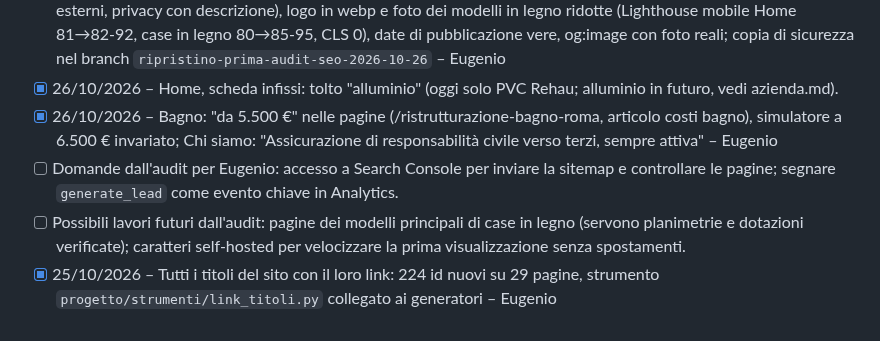
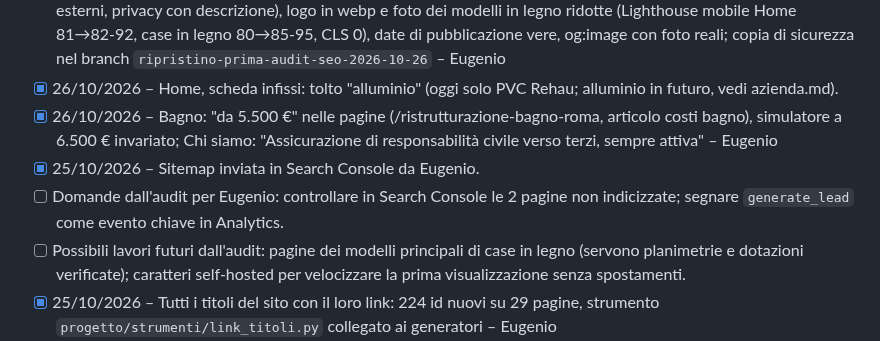
Before and after one commit to mdedilgroupsrls-png/mdedilgroup-sito, a Markdown page: progetto/da-fare.md, the part around the change. Drawn GitHub-style.

```diff
--- a/progetto/da-fare.md
+++ b/progetto/da-fare.md
@@ -9,7 +9,8 @@ Aggiornato al 14/10/2026, giorno in cui il sito Nero & Oro è andato online.
 - [x] 26/10/2026 – Audit SEO: articoli di nuovo online (tolto il 302 verso la Home, `uscite.py` e la funzione Netlify `uscite.js` eliminati; in Home le schede restano per data), sitemap rifatta con `sitemap.py` (29 pagine, lastmod reali), 301 da `.html` a indirizzo pulito, descrizioni corrette (configuratore infissi senza "posa compresa", simulatore esterni, privacy con descrizione), logo in webp e foto dei modelli in legno ridotte (Lighthouse mobile Home 81→82-92, case in legno 80→85-95, CLS 0), date di pubblicazione vere, og:image con foto reali; copia di sicurezza nel branch `ripristino-prima-audit-seo-2026-10-26` – Eugenio
 - [x] 26/10/2026 – Home, scheda infissi: tolto "alluminio" (oggi solo PVC Rehau; alluminio in futuro, vedi azienda.md).
 - [x] 26/10/2026 – Bagno: "da 5.500 €" nelle pagine (/ristrutturazione-bagno-roma, articolo costi bagno), simulatore a 6.500 € invariato; Chi siamo: "Assicurazione di responsabilità civile verso terzi, sempre attiva" – Eugenio
-- [ ] Domande dall'audit per Eugenio: accesso a Search Console per inviare la sitemap e controllare le pagine; segnare `generate_lead` come evento chiave in Analytics.
+- [x] 25/10/2026 – Sitemap inviata in Search Console da Eugenio.
+- [ ] Domande dall'audit per Eugenio: controllare in Search Console le 2 pagine non indicizzate; segnare `generate_lead` come evento chiave in Analytics.
 - [ ] Possibili lavori futuri dall'audit: pagine dei modelli principali di case in legno (servono planimetrie e dotazioni verificate); caratteri self-hosted per velocizzare la prima visualizzazione senza spostamenti.
 - [x] 25/10/2026 – Tutti i titoli del sito con il loro link: 224 id nuovi su 29 pagine, strumento `progetto/strumenti/link_titoli.py` collegato ai generatori – Eugenio
 - [x] 25/10/2026 – Infissi: "da 149 €" senza IVA né misure; simulatore invariato (200 €); coprifili e imbotti compresi; nuova domanda "senza opere murarie" (solo: senza rompere muri o piastrelle) – Eugenio
```
Also changed, not shown: progetto/seo.md (+1 -0 lines).
